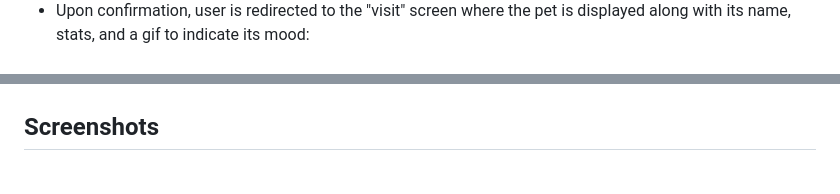
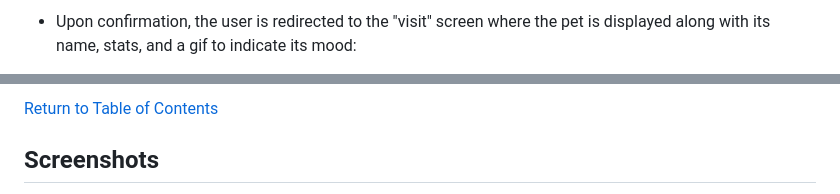
Before and after one commit to slayinmantis213/pet_rescue_django, a Markdown page: README.md, 2 parts joined by grey strips. Drawn GitHub-style.

```diff
--- a/README.md
+++ b/README.md
@@ -42,3 +42,3 @@
 
-- Upon confirmation, user is redirected to the "visit" screen where the pet is displayed along with its name, stats, and a gif to indicate its mood:
+- Upon confirmation, the user is redirected to the "visit" screen where the pet is displayed along with its name, stats, and a gif to indicate its mood:
 
@@ -60,4 +59,5 @@
 
+[Return to Table of Contents](#table-of-contents)
 
 ## Screenshots
 
```
Also changed, not shown: other parts of README.md (+31 -33 lines).
